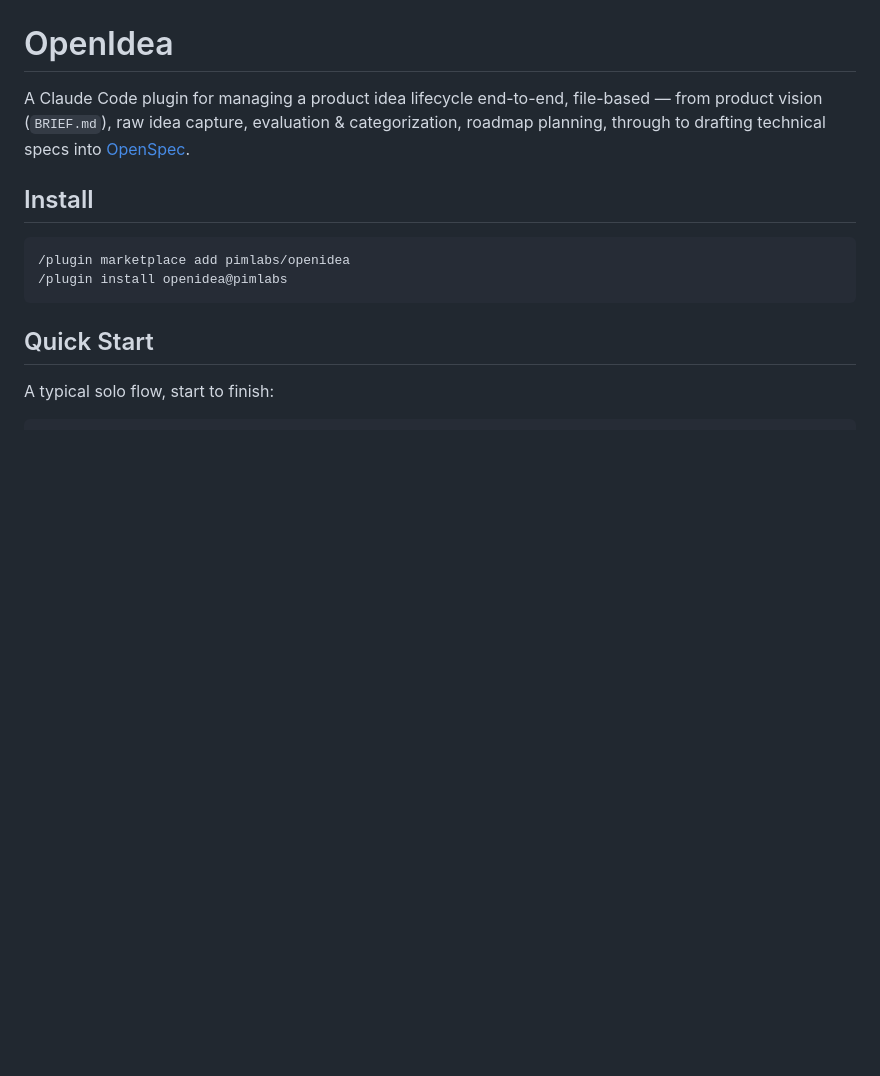
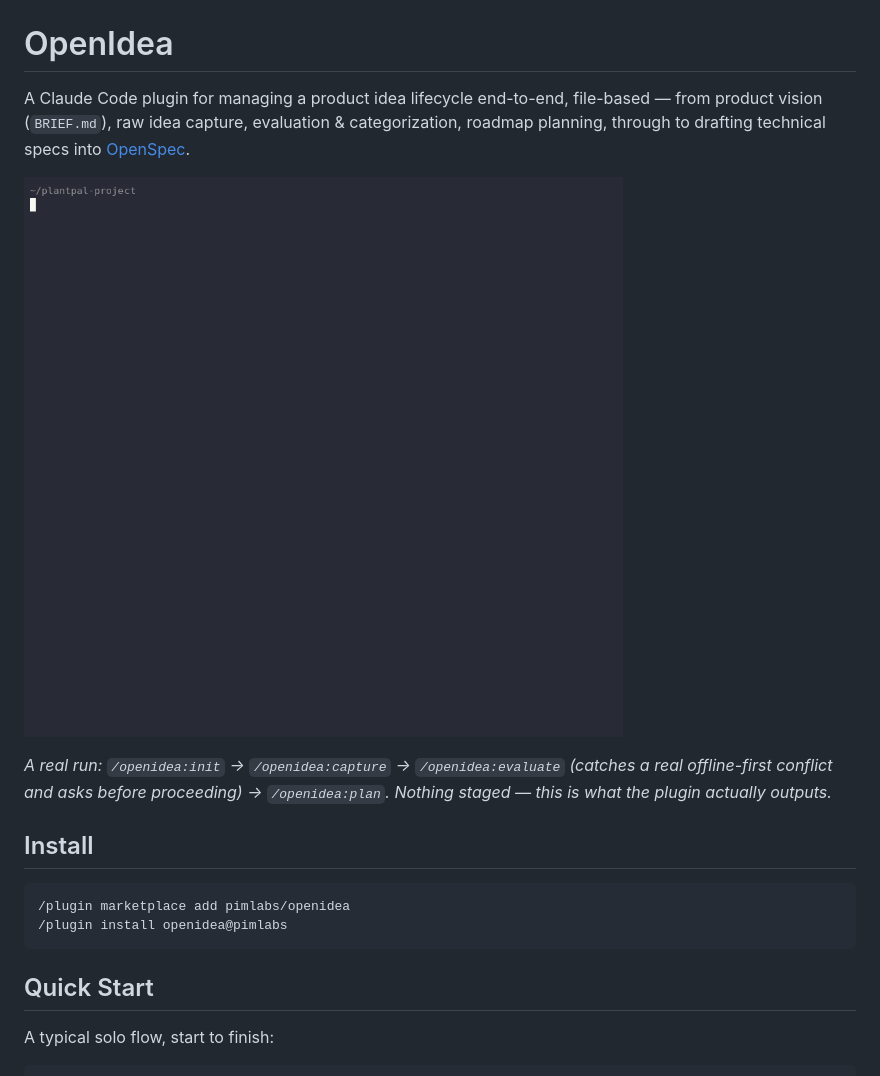
Before and after one commit to pimlabs/openidea, a Markdown page: README.md, the part around the change. Drawn GitHub-style; pictures changed too: docs/demo.gif (added); blank space fills up the shorter version.

Commit message:
Add real-run terminal demo GIF to README
Recorded via asciinema + agg (not staged/mocked): a full
init -> capture -> evaluate -> plan pass against a sample product
brief, including /openidea:evaluate correctly catching a genuine
offline-first conflict and pausing for a decision instead of
guessing, per the "human decides, Claude drafts" principle in
skills/openidea/SKILL.md.

```diff
--- a/README.md
+++ b/README.md
@@ -1,6 +1,10 @@
 # OpenIdea
 
 A Claude Code plugin for managing a product idea lifecycle end-to-end, file-based — from product vision (`BRIEF.md`), raw idea capture, evaluation & categorization, roadmap planning, through to drafting technical specs into [OpenSpec](https://github.com/Fission-AI/OpenSpec).
+
+![OpenIdea demo: init, capture, evaluate, plan](docs/demo.gif)
+
+*A real run: `/openidea:init` → `/openidea:capture` → `/openidea:evaluate` (catches a real offline-first conflict and asks before proceeding) → `/openidea:plan`. Nothing staged — this is what the plugin actually outputs.*
 
 ## Install
 
```
